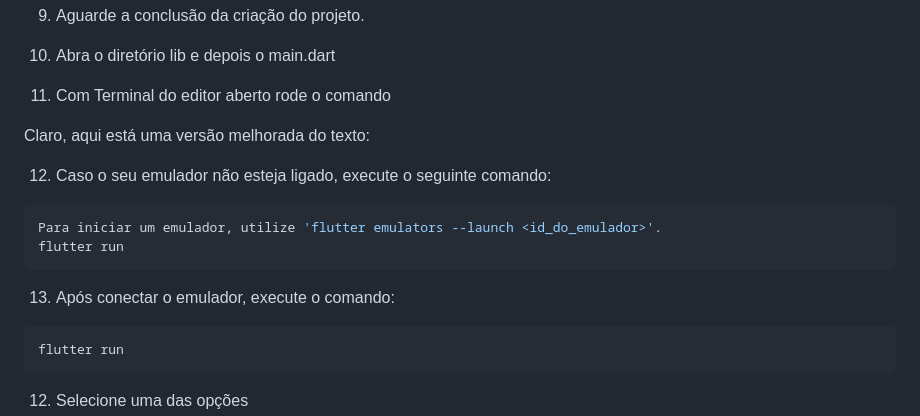
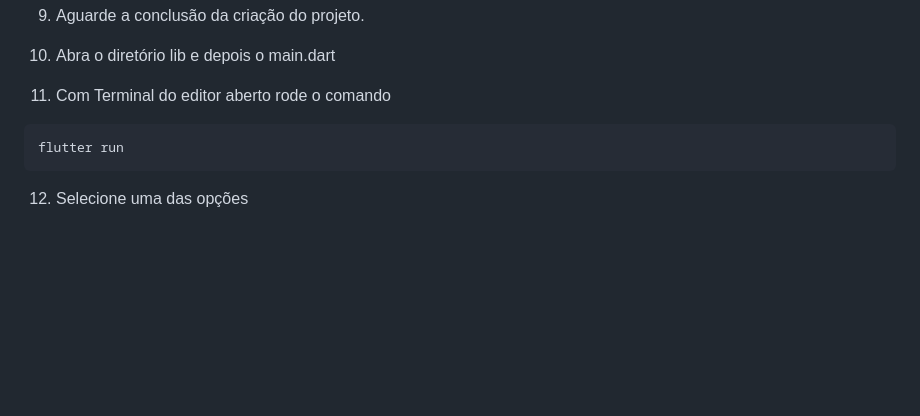
Before and after one commit to Creath-Tech/liga_independente_frontend, a Markdown page: README.md, the part around the change. GitHub-like rendering; blank space fills up the shorter version.

Commit message:
Revert "fix: readme"
This reverts commit d9033fc2f677802a418e24a2d779bfe990b521d7.

````diff
--- a/README.md
+++ b/README.md
@@ -225,15 +225,6 @@ Vá para Exibir > Painel de Comandos ou pressione Ctrl + Shift + P.
 
 11. Com Terminal do editor aberto rode o comando
 
-Claro, aqui está uma versão melhorada do texto:
-
-12. Caso o seu emulador não esteja ligado, execute o seguinte comando:
-```shell
-Para iniciar um emulador, utilize 'flutter emulators --launch <id_do_emulador>'.
-flutter run
-```
-
-13. Após conectar o emulador, execute o comando:
 ```shell
 flutter run
 ```
````
